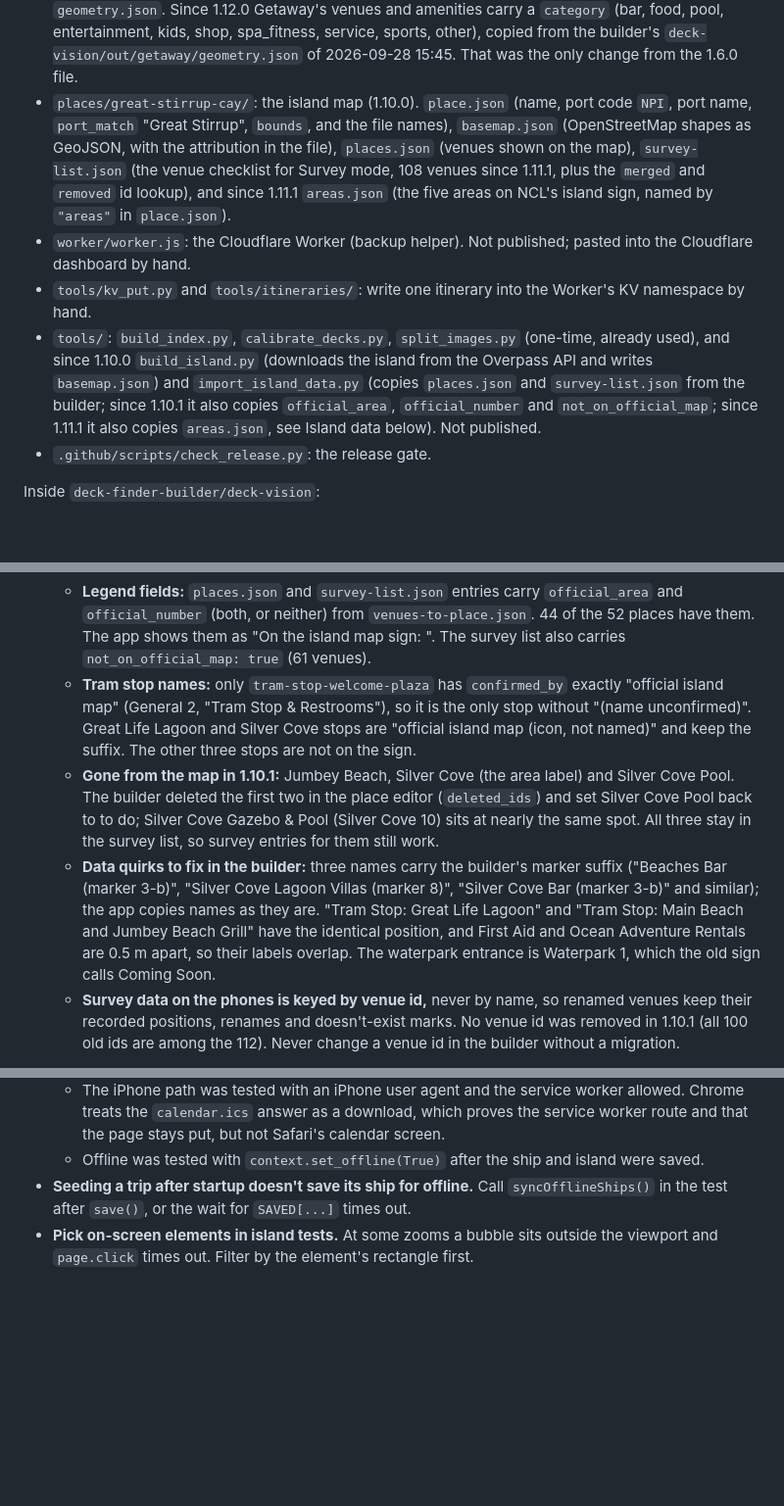
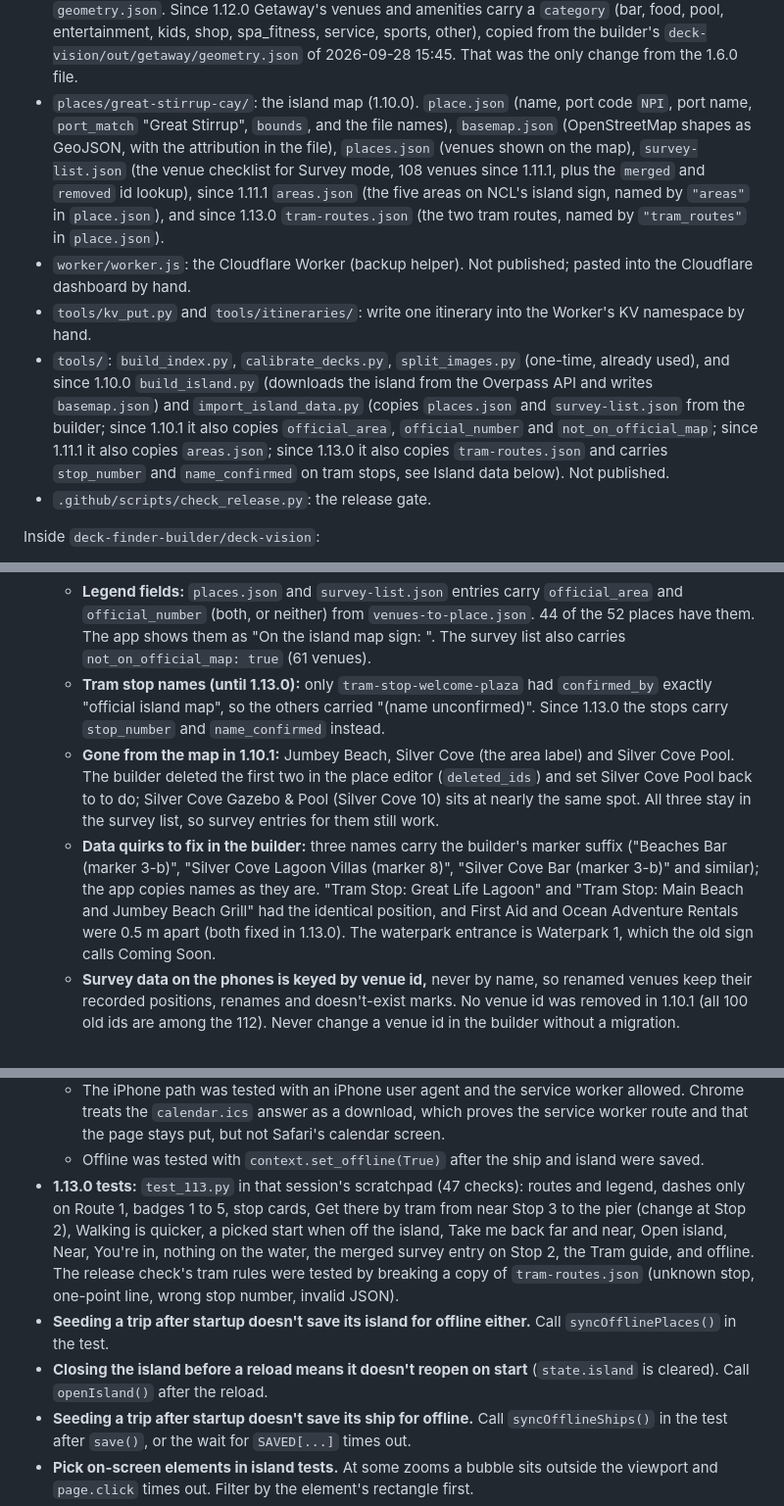
Before and after one commit to DASatizabal/deck-finder, a Markdown page: NOTES.md, 3 parts joined by grey strips. Shown at 98% size. Rendered like a GitHub page; blank space fills up the shorter version.

Commit message:
Update NOTES.md for 1.13.0
Co-Authored-By: Claude Opus 5.5 <noreply@anthropic.com>
Claude-Session: https://claude.ai/code/session_012QGdj9XXyLFayUV86MsLph

```diff
--- a/NOTES.md
+++ b/NOTES.md
@@ -25,10 +25,10 @@ Inside `deck-finder`:
 - `ships/index.json`: the catalog, with a hash per ship, and since 1.10.0 a `places` list of island maps (port code, port name, `port_match`, bounds, hash).
 - `ships/ncl/line.json`.
 - `ships/ncl/<ship>/`: `ship.json`, one `deck<N>.webp` per deck, and for Getaway only, `geometry.json`. Since 1.12.0 Getaway's venues and amenities carry a `category` (bar, food, pool, entertainment, kids, shop, spa_fitness, service, sports, other), copied from the builder's `deck-vision/out/getaway/geometry.json` of 2026-09-28 15:45. That was the only change from the 1.6.0 file.
-- `places/great-stirrup-cay/`: the island map (1.10.0). `place.json` (name, port code `NPI`, port name, `port_match` "Great Stirrup", `bounds`, and the file names), `basemap.json` (OpenStreetMap shapes as GeoJSON, with the attribution in the file), `places.json` (venues shown on the map), `survey-list.json` (the venue checklist for Survey mode, 108 venues since 1.11.1, plus the `merged` and `removed` id lookup), and since 1.11.1 `areas.json` (the five areas on NCL's island sign, named by `"areas"` in `place.json`).
+- `places/great-stirrup-cay/`: the island map (1.10.0). `place.json` (name, port code `NPI`, port name, `port_match` "Great Stirrup", `bounds`, and the file names), `basemap.json` (OpenStreetMap shapes as GeoJSON, with the attribution in the file), `places.json` (venues shown on the map), `survey-list.json` (the venue checklist for Survey mode, 108 venues since 1.11.1, plus the `merged` and `removed` id lookup), since 1.11.1 `areas.json` (the five areas on NCL's island sign, named by `"areas"` in `place.json`), and since 1.13.0 `tram-routes.json` (the two tram routes, named by `"tram_routes"` in `place.json`).
 - `worker/worker.js`: the Cloudflare Worker (backup helper). Not published; pasted into the Cloudflare dashboard by hand.
 - `tools/kv_put.py` and `tools/itineraries/`: write one itinerary into the Worker's KV namespace by hand.
-- `tools/`: `build_index.py`, `calibrate_decks.py`, `split_images.py` (one-time, already used), and since 1.10.0 `build_island.py` (downloads the island from the Overpass API and writes `basemap.json`) and `import_island_data.py` (copies `places.json` and `survey-list.json` from the builder; since 1.10.1 it also copies `official_area`, `official_number` and `not_on_official_map`; since 1.11.1 it also copies `areas.json`, see Island data below). Not published.
+- `tools/`: `build_index.py`, `calibrate_decks.py`, `split_images.py` (one-time, already used), and since 1.10.0 `build_island.py` (downloads the island from the Overpass API and writes `basemap.json`) and `import_island_data.py` (copies `places.json` and `survey-list.json` from the builder; since 1.10.1 it also copies `official_area`, `official_number` and `not_on_official_map`; since 1.11.1 it also copies `areas.json`; since 1.13.0 it also copies `tram-routes.json` and carries `stop_number` and `name_confirmed` on tram stops, see Island data below). Not published.
 - `.github/scripts/check_release.py`: the release gate.
 
 Inside `deck-finder-builder/deck-vision`:
@@ -127,9 +143,9 @@ Fields have only been added, never renamed or reshaped.
   - Fanning: markers (places and saved spots) closer than 6 m that overlap on screen (under 30 px) spread around their shared spot, labels on the outer side. Markers farther apart can still overlap when zoomed far out: at the whole-island view, First Aid sits under Beaches Bar (45 m away). The Vibe Shore Club Cabanas marker (13 m from the Vibe trio) can cover part of the Vibe Restaurant label.
 - **Island map data (1.10.1).** OpenStreetMap has almost none of the 2025 and 2026 construction (the new pier, Great Tides Waterpark, Vibe Shore Club), so the basemap shows the older island. The builder export of 2026-09-28 12:35 places 52 of 109 venues (0 approximate, 57 to do), most from the georeferenced official island map. None were west of -77.9300. Survey mode is how the rest gets placed.
   - **Legend fields:** `places.json` and `survey-list.json` entries carry `official_area` and `official_number` (both, or neither) from `venues-to-place.json`. 44 of the 52 places have them. The app shows them as "On the island map sign: <area> <number>". The survey list also carries `not_on_official_map: true` (61 venues).
-  - **Tram stop names:** only `tram-stop-welcome-plaza` has `confirmed_by` exactly "official island map" (General 2, "Tram Stop & Restrooms"), so it is the only stop without "(name unconfirmed)". Great Life Lagoon and Silver Cove stops are "official island map (icon, not named)" and keep the suffix. The other three stops are not on the sign.
+  - **Tram stop names (until 1.13.0):** only `tram-stop-welcome-plaza` had `confirmed_by` exactly "official island map", so the others carried "(name unconfirmed)". Since 1.13.0 the stops carry `stop_number` and `name_confirmed` instead.
   - **Gone from the map in 1.10.1:** Jumbey Beach, Silver Cove (the area label) and Silver Cove Pool. The builder deleted the first two in the place editor (`deleted_ids`) and set Silver Cove Pool back to to do; Silver Cove Gazebo & Pool (Silver Cove 10) sits at nearly the same spot. All three stay in the survey list, so survey entries for them still work.
-  - **Data quirks to fix in the builder:** three names carry the builder's marker suffix ("Beaches Bar (marker 3-b)", "Silver Cove Lagoon Villas (marker 8)", "Silver Cove Bar (marker 3-b)" and similar); the app copies names as they are. "Tram Stop: Great Life Lagoon" and "Tram Stop: Main Beach and Jumbey Beach Grill" have the identical position, and First Aid and Ocean Adventure Rentals are 0.5 m apart, so their labels overlap. The waterpark entrance is Waterpark 1, which the old sign calls Coming Soon.
+  - **Data quirks to fix in the builder:** three names carry the builder's marker suffix ("Beaches Bar (marker 3-b)", "Silver Cove Lagoon Villas (marker 8)", "Silver Cove Bar (marker 3-b)" and similar); the app copies names as they are. "Tram Stop: Great Life Lagoon" and "Tram Stop: Main Beach and Jumbey Beach Grill" had the identical position, and First Aid and Ocean Adventure Rentals were 0.5 m apart (both fixed in 1.13.0). The waterpark entrance is Waterpark 1, which the old sign calls Coming Soon.
   - **Survey data on the phones is keyed by venue id,** never by name, so renamed venues keep their recorded positions, renames and doesn't-exist marks. No venue id was removed in 1.10.1 (all 100 old ids are among the 112). Never change a venue id in the builder without a migration.
 - **Island map features not yet tried on a real phone:** the compass arrow (iPhone motion permission, Android absolute orientation), the Screen Wake Lock, sharing the export file, and GPS accuracy under trees. The tests used headless Chrome with a simulated GPS and a simulated compass event.
 - **The island is saved for offline only when a trip has an island day** (port code `NPI`, or a port name containing "Great Stirrup"), or when someone taps Download for offline in the menu.
@@ -191,6 +207,9 @@ Fields have only been added, never renamed or reshaped.
   - The calendar files were parsed with `icalendar` in a scratchpad venv.
   - The iPhone path was tested with an iPhone user agent and the service worker allowed. Chrome treats the `calendar.ics` answer as a download, which proves the service worker route and that the page stays put, but not Safari's calendar screen.
   - Offline was tested with `context.set_offline(True)` after the ship and island were saved.
+- **1.13.0 tests:** `test_113.py` in that session's scratchpad (47 checks): routes and legend, dashes only on Route 1, badges 1 to 5, stop cards, Get there by tram from near Stop 3 to the pier (change at Stop 2), Walking is quicker, a picked start when off the island, Take me back far and near, Open island, Near, You're in, nothing on the water, the merged survey entry on Stop 2, the Tram guide, and offline. The release check's tram rules were tested by breaking a copy of `tram-routes.json` (unknown stop, one-point line, wrong stop number, invalid JSON).
+- **Seeding a trip after startup doesn't save its island for offline either.** Call `syncOfflinePlaces()` in the test.
+- **Closing the island before a reload means it doesn't reopen on start** (`state.island` is cleared). Call `openIsland()` after the reload.
 - **Seeding a trip after startup doesn't save its ship for offline.** Call `syncOfflineShips()` in the test after `save()`, or the wait for `SAVED[...]` times out.
 - **Pick on-screen elements in island tests.** At some zooms a bubble sits outside the viewport and `page.click` times out. Filter by the element's rectangle first.
 - **Local preview:** a session needs its own `.claude/launch.json` running `python -m http.server <port> -d D:/AI-VAULT/projects/deck-finder`. The one from the 2026-09-23 session lived in a scratch folder.
```
Also changed, not shown: other parts of NOTES.md (+18 -2 lines).
